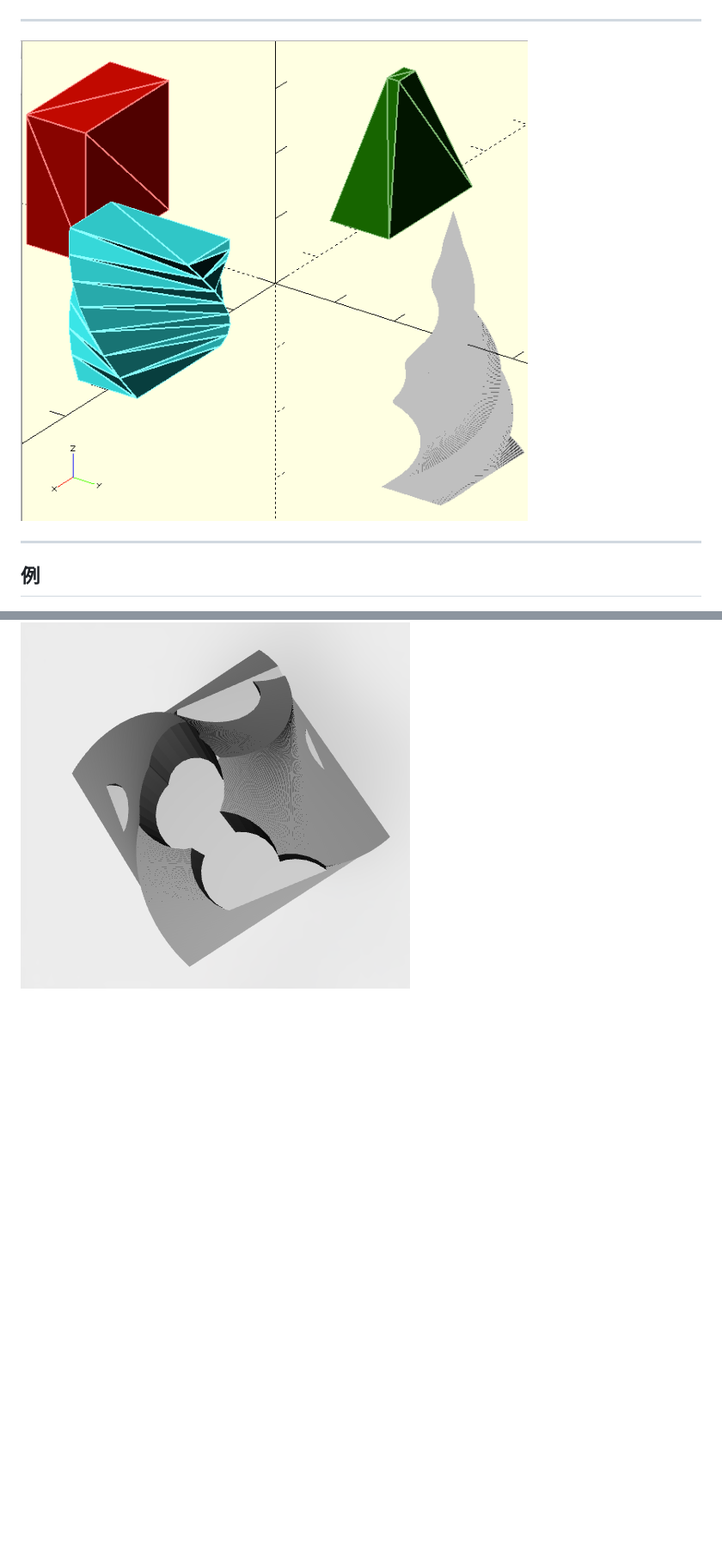
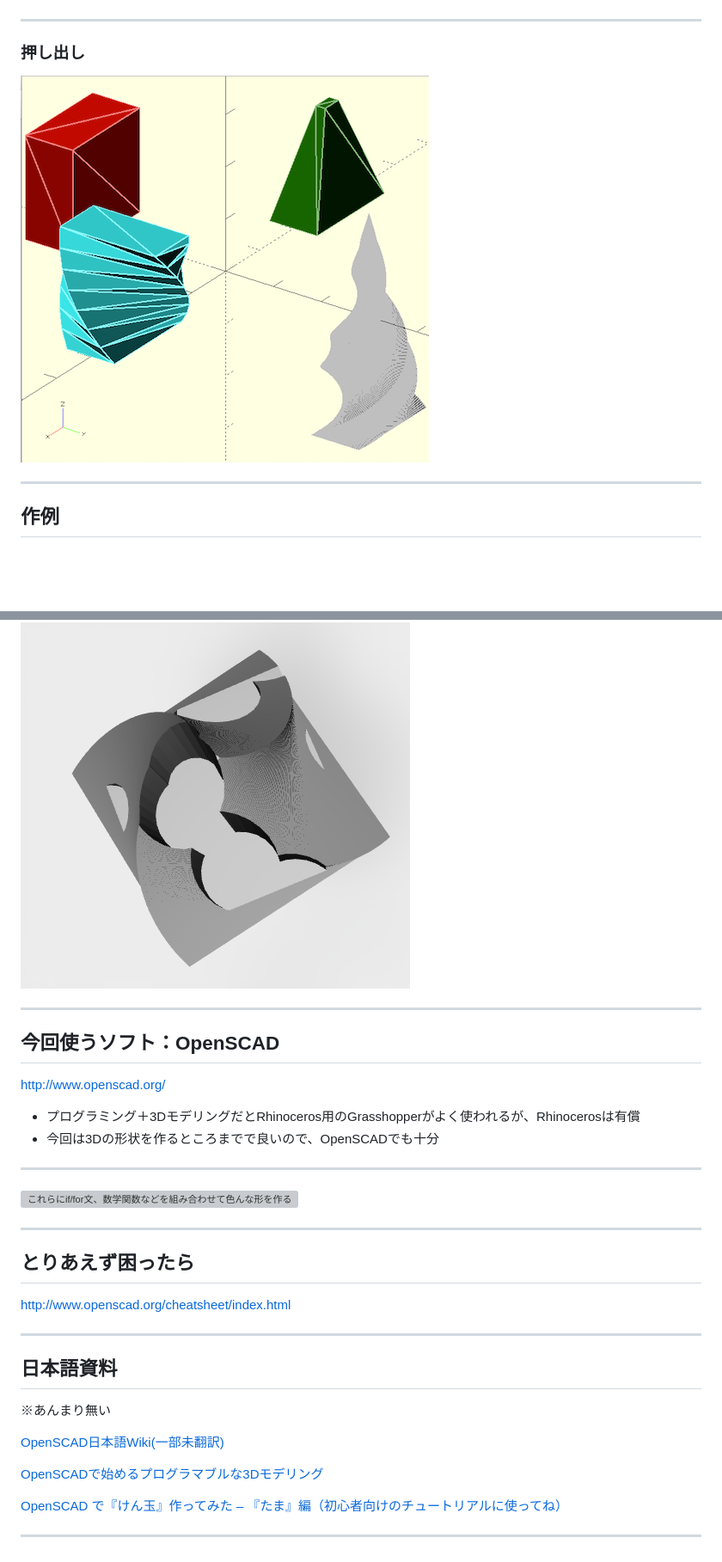
Before and after one commit to FabResearch-KyushuUniv/digifab17_openscad, a Markdown page: docs/index.md, 2 parts joined by grey strips. Shown: that part at 86% size. Drawn GitHub-style; pictures changed too: docs/img/extrusion.png; blank space fills up the shorter version; grey boxes are pictures that could not be loaded.

Commit message:
サンプルはいる前まで書いた

```diff
--- a/docs/index.md
+++ b/docs/index.md
@@ -37,13 +39,51 @@
 ![青:sphere 赤:cube 緑:cylinder](./img/primitives.png)
 
 ---
+
+### 押し出し
+
 
 ![全てsquareを押し出している。拡大縮小、回転しながら押し出すことで様々な形状が作れる](./img/extrusion.png)
 
 ---
 
 
-## 例
+## 作例
 
 ![squareを回転押し出し+ランダム位置にcylinderを配置して引き算
 ](./img/scadsample.png)
+
+---
+
+## 今回使うソフト：OpenSCAD
+
+<http://www.openscad.org/>
+
+- プログラミング＋3DモデリングだとRhinoceros用のGrasshopperがよく使われるが、Rhinocerosは有償
+- 今回は3Dの形状を作るところまでで良いので、OpenSCADでも十分
+
+---
+
+![これらにif/for文、数学関数などを組み合わせて色んな形を作る
+](img/flowchart.svg)
+
+
+---
+
+## とりあえず困ったら
+
+<http://www.openscad.org/cheatsheet/index.html>
+
+---
+
+## 日本語資料
+
+※あんまり無い
+
+[OpenSCAD日本語Wiki(一部未翻訳)](https://ja.wikibooks.org/wiki/OpenSCAD_User_Manual)
+
+[OpenSCADで始めるプログラマブルな3Dモデリング](http://qiita.com/ganta-viii@github/items/b984519ad24ac3c7d7d5)
+
+[OpenSCAD で『けん玉』作ってみた – 『たま』編（初心者向けのチュートリアルに使ってね）](http://picworld.jp/2016/12/21/openscad-%E3%81%A7%E3%80%8E%E3%81%91%E3%82%93%E7%8E%89%E3%80%8D%E4%BD%9C%E3%81%A3%E3%81%A6%E3%81%BF%E3%81%9F-%E3%80%8E%E3%81%9F%E3%81%BE%E3%80%8F%E7%B7%A8%EF%BC%88%E5%88%9D%E5%BF%83%E8%80%85/)
+
+---
```
Also changed, not shown: other parts of docs/index.md (+2 -0 lines), 4 other files.
